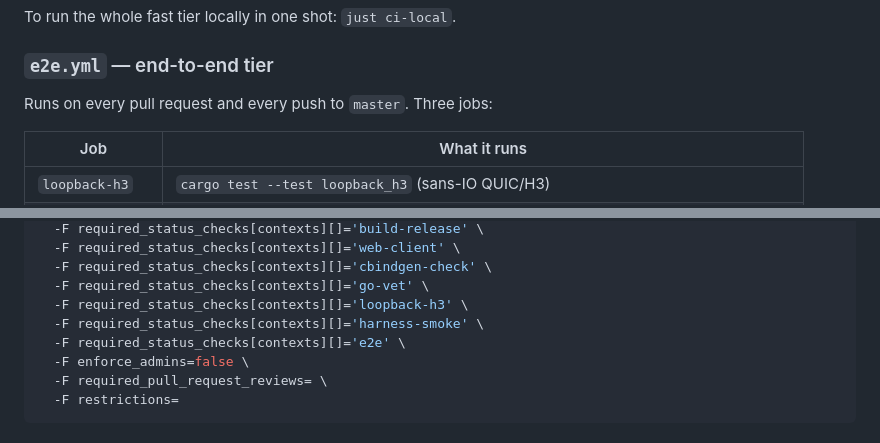
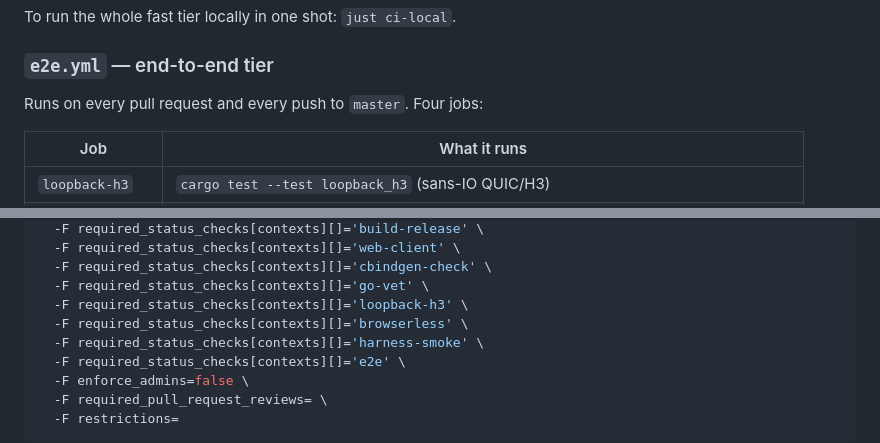
Before and after one commit to mountain-reverie/ghostframe, a Markdown page: docs/ci.md, 2 parts joined by grey strips. Rendered like a GitHub page.

Commit message:
docs(ci): finish wiring browserless into the e2e tier
abe7e5e added the job and the table row but left the section header
saying "Three jobs" and omitted browserless from the branch-protection
snippet — so the doc claimed four required checks while the command it
gives to configure them marked only three, leaving the new job
non-blocking for anyone who followed it.

Co-Authored-By: Claude Opus 5 (1M context) <noreply@anthropic.com>
Claude-Session: https://claude.ai/code/session_01Xf6b1BvvAorBLN82WrJroq

```diff
--- a/docs/ci.md
+++ b/docs/ci.md
@@ -26,7 +26,7 @@ To run the whole fast tier locally in one shot: `just ci-local`.
 
 ### `e2e.yml` — end-to-end tier
 
-Runs on every pull request and every push to `master`. Three jobs:
+Runs on every pull request and every push to `master`. Four jobs:
 
 | Job | What it runs |
 |---|---|
@@ -136,6 +136,7 @@ gh api \
   -F required_status_checks[contexts][]='cbindgen-check' \
   -F required_status_checks[contexts][]='go-vet' \
   -F required_status_checks[contexts][]='loopback-h3' \
+  -F required_status_checks[contexts][]='browserless' \
   -F required_status_checks[contexts][]='harness-smoke' \
   -F required_status_checks[contexts][]='e2e' \
   -F enforce_admins=false \
```
